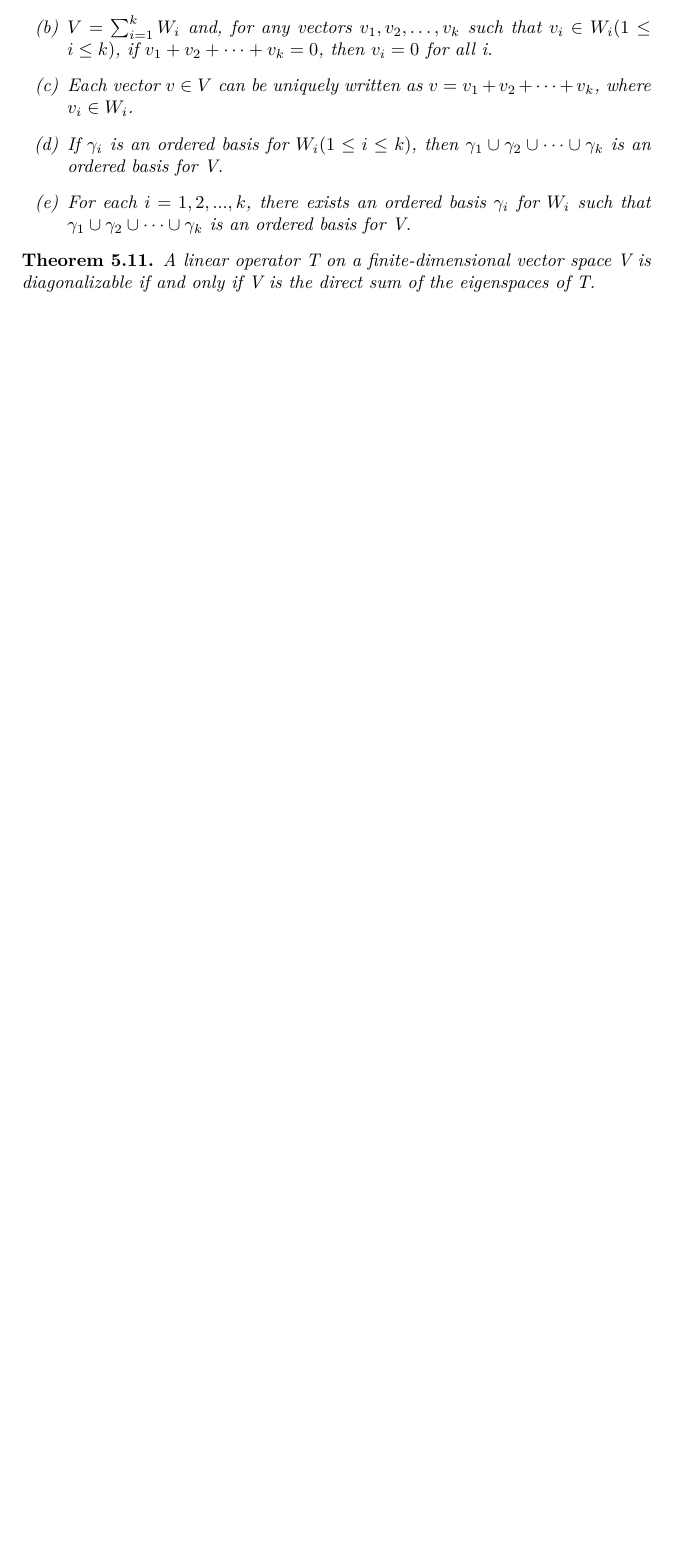
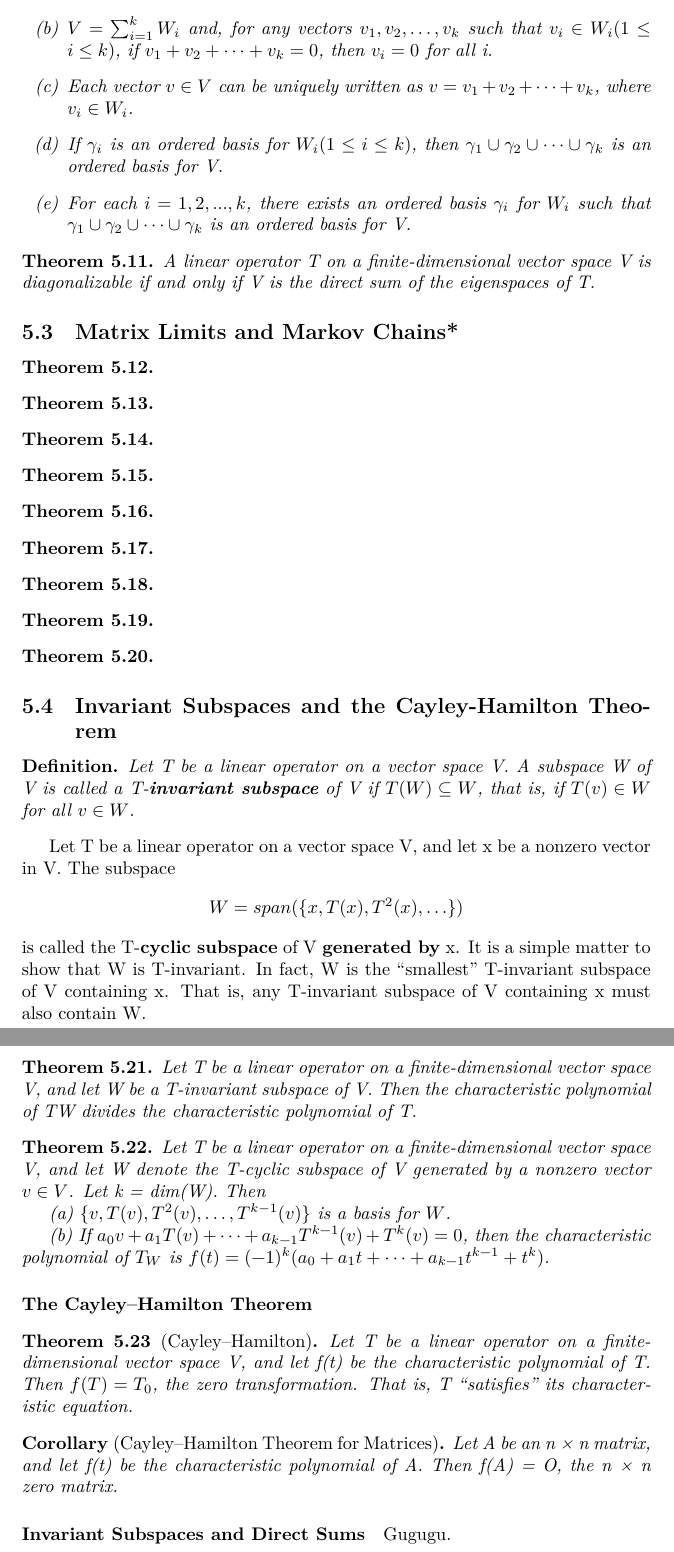
Before and after one commit to ywwywwyww/Linear-Algebra-Notes, a LaTeX document (notes.tex): part of page 29 of 29 before the commit and two parts of pages 29 and 30 of 30 after it, the two joined at a grey line, cut so that both start at the same text, the shorter picture padded with empty space. Compiled offline with XeLaTeX.

Commit message:
add section 5.4

```diff
--- a/notes.tex
+++ b/notes.tex
@@ -1325,4 +1325,80 @@ is also a subspace.
   A linear operator T on a finite-dimensional vector space V is diagonalizable if and only if V is the direct sum of the eigenspaces of T.
 \end{theorem}
 
+\subsection {Matrix Limits and Markov Chains*}
+
+\begin{theorem}
+  %5.12
+\end{theorem}
+
+\begin{theorem}
+  %5.13
+\end{theorem}
+
+\begin{theorem}
+  %5.14
+\end{theorem}
+
+\begin{theorem}
+  %5.15
+\end{theorem}
+
+\begin{theorem}
+  %5.16
+\end{theorem}
+
+\begin{theorem}
+  %5.17
+\end{theorem}
+
+\begin{theorem}
+  %5.18
+\end{theorem}
+
+\begin{theorem}
+  %5.19
+\end{theorem}
+
+\begin{theorem}
+  %5.20
+\end{theorem}
+
+\subsection {Invariant Subspaces and the Cayley-Hamilton Theorem}
+
+\begin{definition1}
+  Let T be a linear operator on a vector space V. A subspace W of V is called a T-\bd{invariant  subspace} of V if $T(W) \subseteq W$, that is, if $T(v) \in W$ for all $v \in W$.
+\end{definition1}
+
+Let T be a linear operator on a vector space V, and let x be a nonzero vector in V. The subspace
+\begin{align*}
+  W=span(\{x,T(x),T^2(x),\ldots\})
+\end{align*}
+is called the T-\bd{cyclic subspace} of V \bd{generated by} x. It is a simple matter to show that W is T-invariant. In fact, W is the “smallest” T-invariant subspace of V containing x. That is, any T-invariant subspace of V containing x must also contain W.
+
+\begin{theorem}
+  Let T be a linear operator on a finite-dimensional vector space V, and let W be a T-invariant subspace of V. Then the characteristic polynomial of TW divides the characteristic polynomial of T.
+\end{theorem}
+
+\begin{theorem}
+  Let T be a linear operator on a finite-dimensional vector space V, and let W denote the T-cyclic subspace of V generated by a nonzero vector $v \in V$. Let k = dim(W). Then
+
+  (a) $\{v,T(v), T^2(v), \ldots, T^{k-1}(v)\}$ is a basis for $W$.
+
+  (b) If $a_0v +a_1T(v)+\cdots+a_{k−1}T^{k−1}(v)+T^k(v) = 0$, then the characteristic   polynomial of $T_W$ is $f(t)=(−1)^{k}(a_0 + a_1t + \cdots + a_{k−1}t^{k−1} + t^k)$.
+\end{theorem}
+
+\paragraph{The Cayley–Hamilton Theorem}
+
+\begin{theorem}[Cayley–Hamilton]
+  Let T be a linear operator on a finite-dimensional vector space V, and let f(t) be the characteristic polynomial of T. Then $f(T) = T_0$, the zero transformation. That is, T “satisfies” its characteristic equation.
+\end{theorem}
+
+\begin{corollary}[Cayley–Hamilton Theorem for Matrices]
+  Let A be an n × n matrix, and let f(t) be the characteristic polynomial of A. Then f(A) = O, the n × n zero matrix.
+\end{corollary}
+
+\paragraph {Invariant Subspaces and Direct Sums}
+
+Gugugu.
+
 \end{document}
```
Also changed, not shown: notes.pdf.
